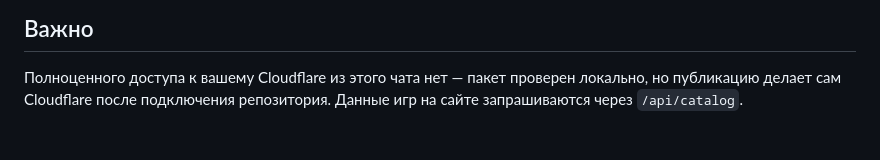
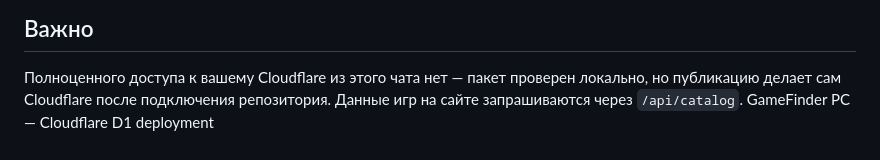
Before and after one commit to LolagesK/gamefinder, a Markdown page: README_GIT_DEPLOY_RU.md, the part around the change. Rendered like a GitHub page.

```diff
--- a/README_GIT_DEPLOY_RU.md
+++ b/README_GIT_DEPLOY_RU.md
@@ -23,3 +23,4 @@
 
 ## Важно
 Полноценного доступа к вашему Cloudflare из этого чата нет — пакет проверен локально, но публикацию делает сам Cloudflare после подключения репозитория. Данные игр на сайте запрашиваются через `/api/catalog`.
+GameFinder PC — Cloudflare D1 deployment
```
